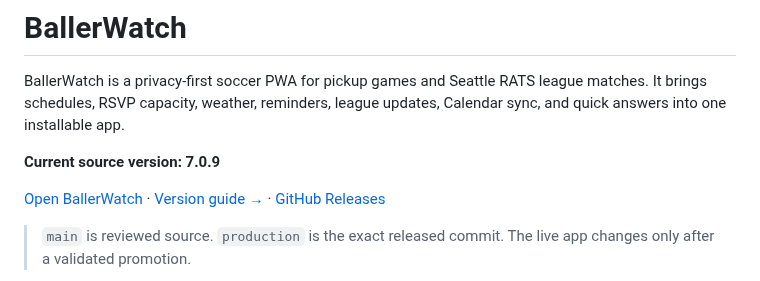
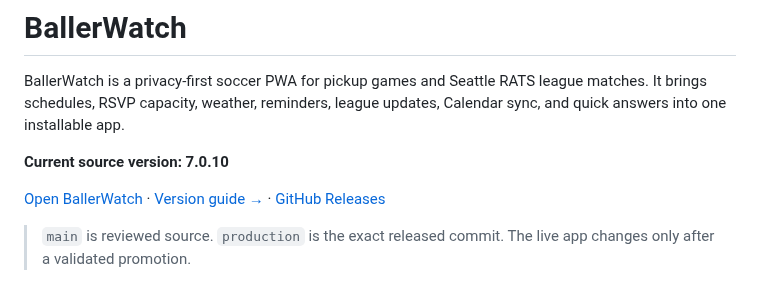
Before and after one commit to vudh1/ballerwatch, a Markdown page: README.md, the part around the change. Drawn GitHub-style.

Commit message:
Record BallerWatch 7.0.10

```diff
--- a/README.md
+++ b/README.md
@@ -2,7 +2,7 @@
 
 BallerWatch is a privacy-first soccer PWA for pickup games and Seattle RATS league matches. It brings schedules, RSVP capacity, weather, reminders, league updates, Calendar sync, and quick answers into one installable app.
 
-**Current source version: 7.0.9**
+**Current source version: 7.0.10**
 
 [Open BallerWatch](https://vudh1.github.io/ballerwatch/) · [Version guide →](https://github.com/vudh1/ballerwatch/wiki/Versions) · [GitHub Releases](https://github.com/vudh1/ballerwatch/releases)
 
```
